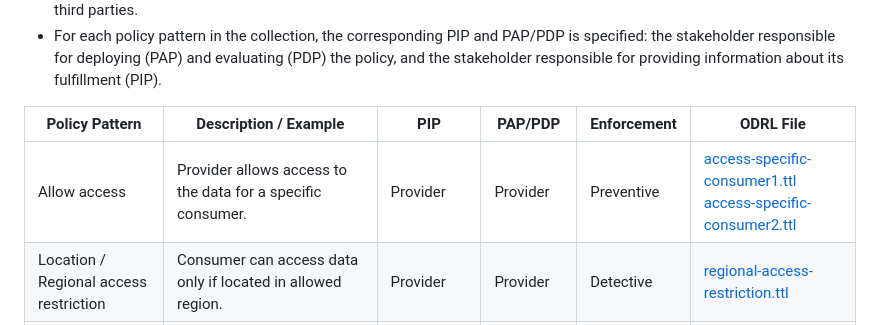
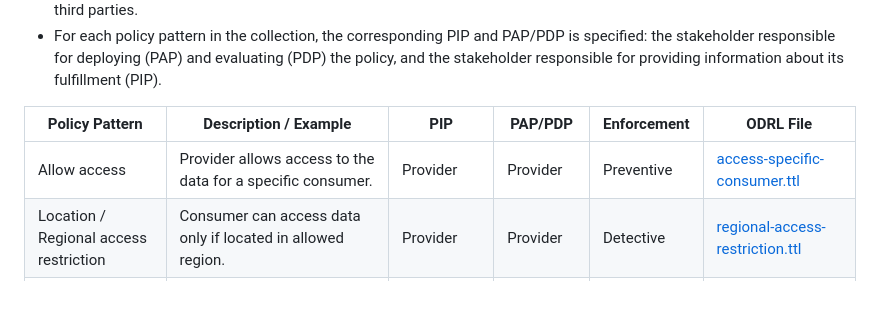
Before and after one commit to fhstp/dataspaces-policies, a Markdown page: README.md, the part around the change. GitHub-like rendering; blank space fills up the shorter version.

```diff
--- a/README.md
+++ b/README.md
@@ -15,7 +15,7 @@ We have collected a set of policy patterns for usage control that are particular
 
 | Policy Pattern               | Description / Example                                             | PIP                   | PAP/PDP  | Enforcement | ODRL File                                           |
 |---------------------------|-------------------------------------------------------|-----------------|-------------|--------------|------------------------------------------------------|
-| Allow access              | Provider allows access to the data for a specific consumer. | Provider        | Provider    | Preventive   | [access-specific-consumer1.ttl](example-policies/access-specific-consumer1.ttl)  [access-specific-consumer2.ttl](example-policies/access-specific-consumer2.ttl)                |
+| Allow access              | Provider allows access to the data for a specific consumer. | Provider        | Provider    | Preventive   | [access-specific-consumer.ttl](example-policies/access-specific-consumer.ttl)                |
 | Location / Regional access restriction | Consumer can access data only if located in allowed region. | Provider        | Provider    | Detective    | [regional-access-restriction.ttl](example-policies/regional-access-restriction.ttl) |
 | Location / Regional storage restriction | Consumer can store data only if the storage is located in allowed region. | Consumer, Third Party | Provider    | Detective    | [regional-storage-restriction.ttl](example-policies/regional-storage-restriction.ttl) |
 | Time restriction          | Consumer can access data only in pre-defined time period. | Provider        | Provider    | Preventive   | [time-restriction.ttl](example-policies/time-restriction.ttl)                                        |
```
